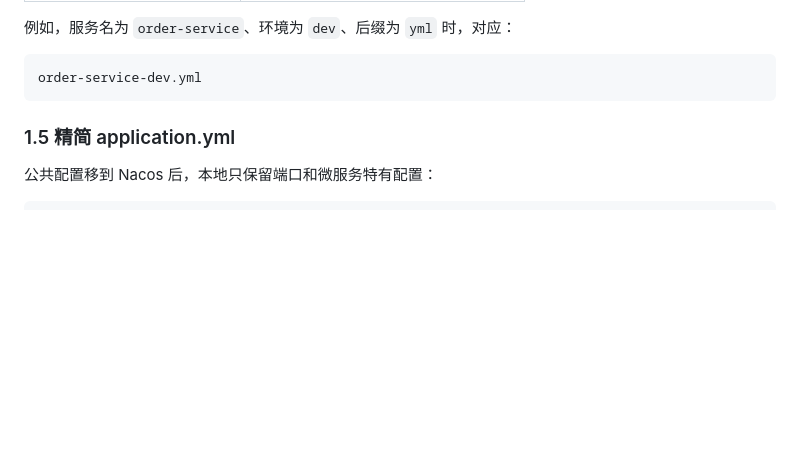
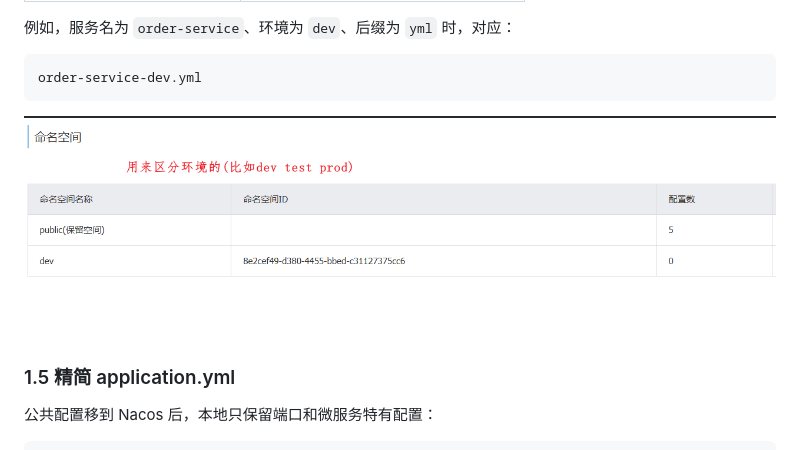
Before and after one commit to liuruibo07-creator/007, a Markdown page: framework/day69 Nacos 配置中心、Sentinel 与 JMeter.md, the part around the change. Rendered like a GitHub page; pictures changed too: framework/assets/day69 Nacos 配置中心、Sentinel 与 JMeter/file-20260915094114863.png (added); blank space fills up the shorter version.

Commit message:
vault backup: 2026-09-15 09:42:18

````diff
--- a/framework/day69 Nacos 配置中心、Sentinel 与 JMeter.md
+++ b/framework/day69 Nacos 配置中心、Sentinel 与 JMeter.md
@@ -85,7 +85,7 @@ ${spring.application.name}-${spring.profiles.active}.${file-extension}
 ```text
 order-service-dev.yml
 ```
-
+![](assets/day69%20Nacos%20配置中心、Sentinel%20与%20JMeter/file-20260915094114863.png)
 ### 1.5 精简 application.yml
 
 公共配置移到 Nacos 后，本地只保留端口和微服务特有配置：
````
